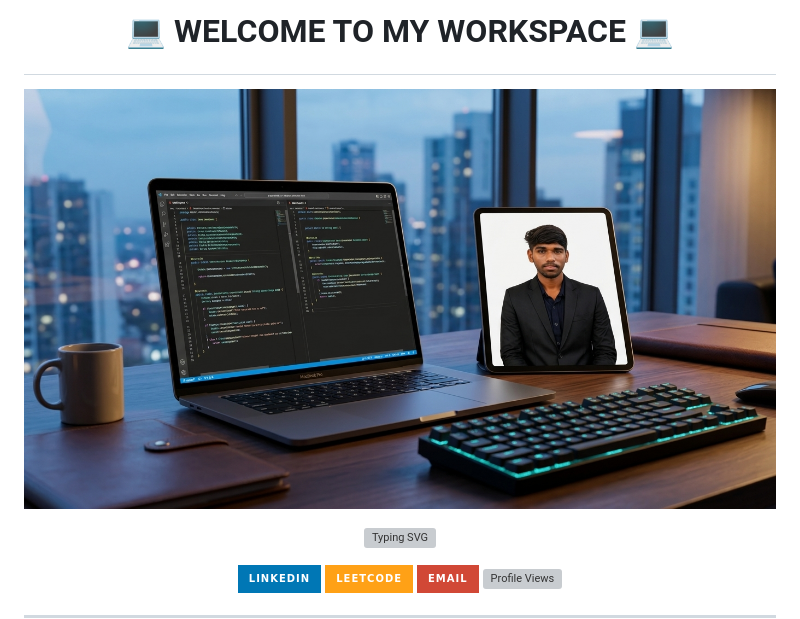
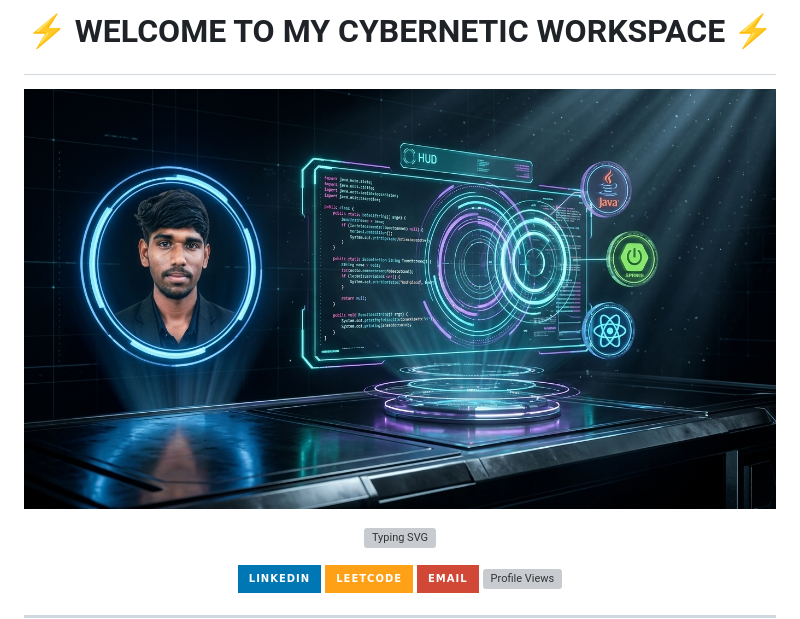
Before and after one commit to Mukil630/Mukil630, a Markdown page: README.md, the part around the change. Rendered like a GitHub page; pictures changed too: assets/cyberpunk_hologram_hero.jpg (added); badges without logos; grey boxes are pictures that could not be loaded.

Commit message:
feat: apply 3D Cyberpunk Holographic theme and header

```diff
--- a/README.md
+++ b/README.md
@@ -1,7 +1,7 @@
-# <p align="center">💻 WELCOME TO MY WORKSPACE 💻</p>
+# <p align="center">⚡ WELCOME TO MY CYBERNETIC WORKSPACE ⚡</p>
 
 <p align="center">
-  <img src="assets/modern_office_hero.jpg" alt="MUKILARASU S Workstation" width="100%" />
+  <img src="assets/cyberpunk_hologram_hero.jpg" alt="MUKILARASU S Hologram" width="100%" />
 </p>
 
 <p align="center">
```
